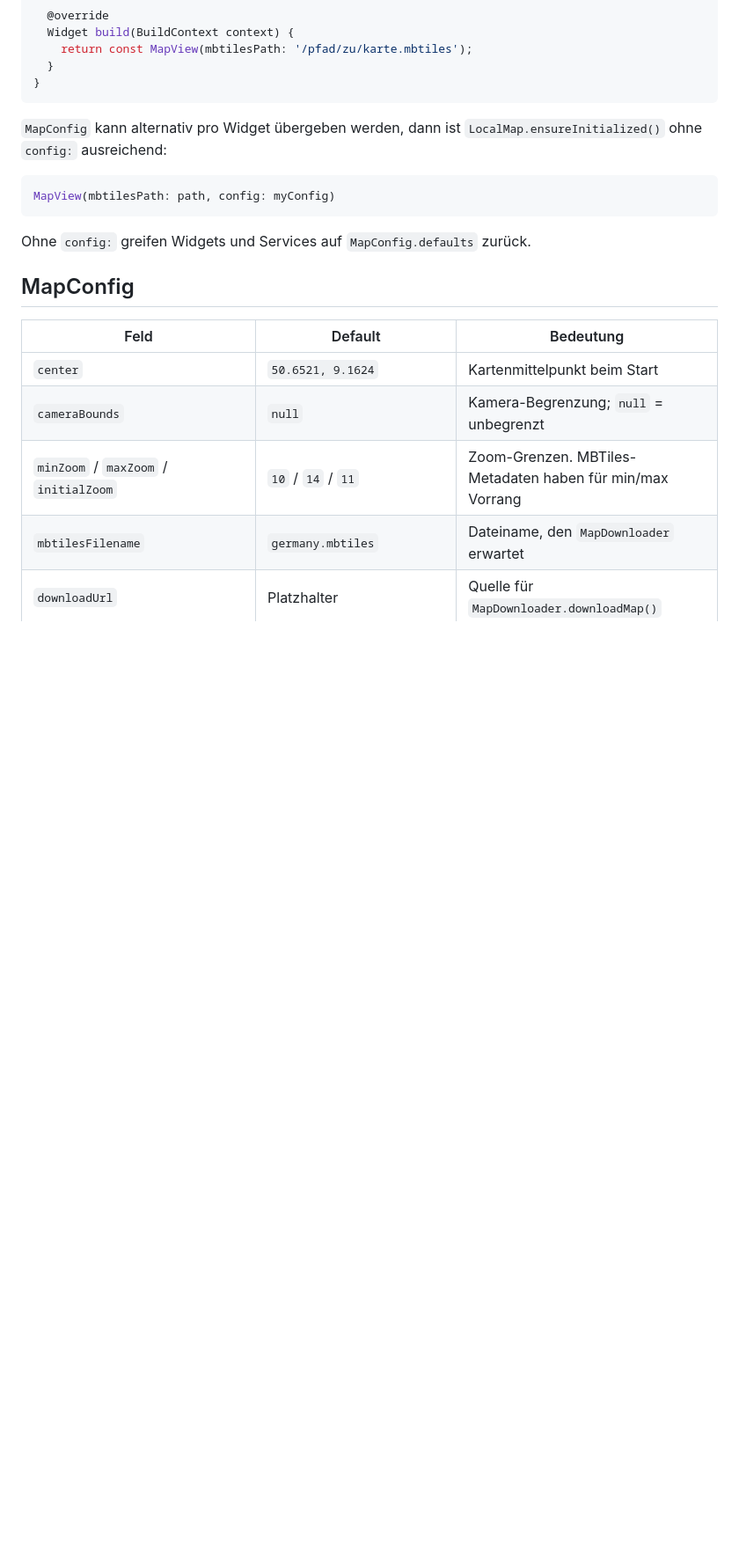
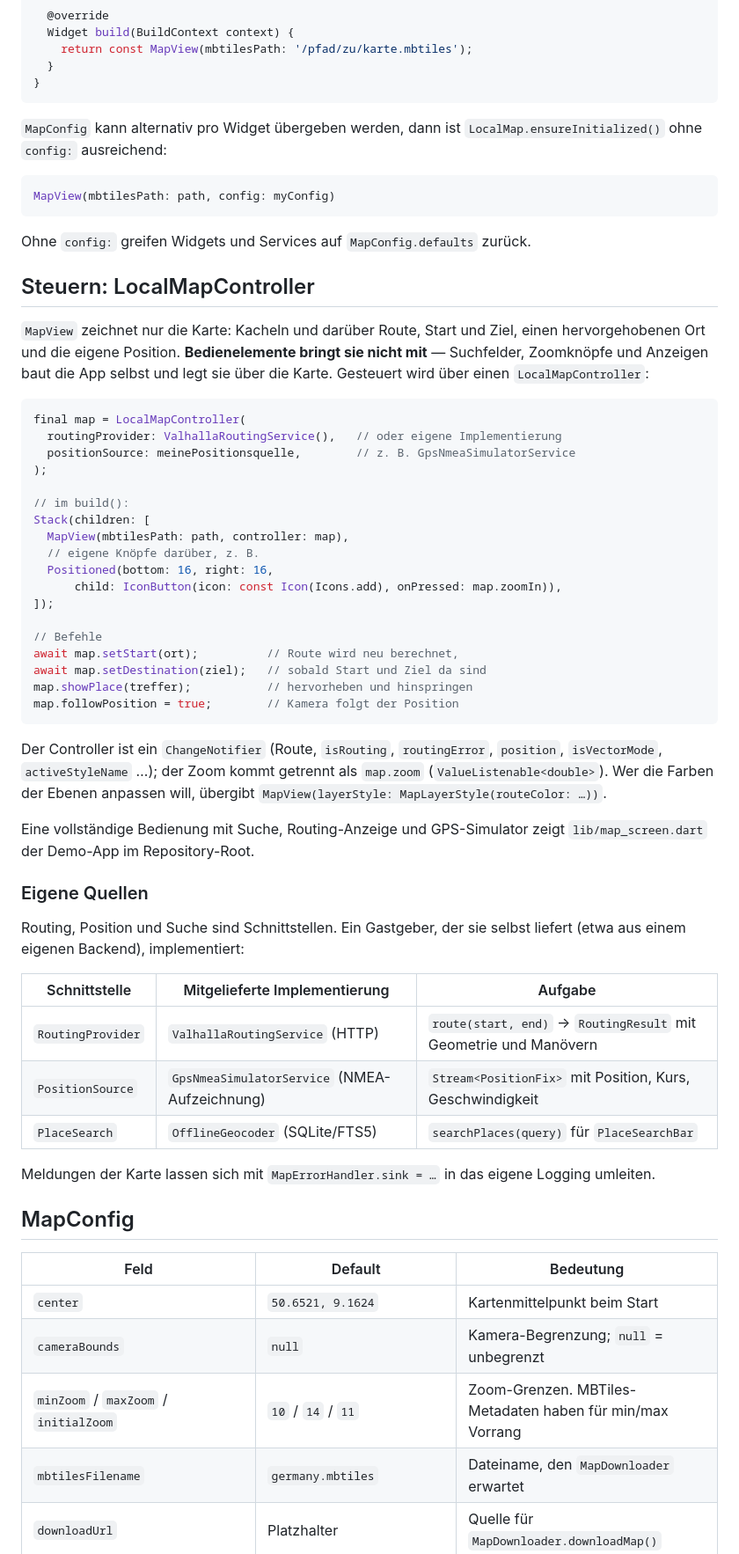
Before and after one commit to DerKleinePunk/flutter_local_map, a Markdown page: packages/local_map/README.md, the part around one of its changes. Shown at 88% size. Rendered like a GitHub page; blank space fills up the shorter version.

Commit message:
docs(local_map): README auf LocalMapController und Schnittstellen
Co-Authored-By: Claude Opus 5.5 <noreply@anthropic.com>

````diff
--- a/packages/local_map/README.md
+++ b/packages/local_map/README.md
@@ -105,6 +105,56 @@ MapView(mbtilesPath: path, config: myConfig)
 
 Ohne `config:` greifen Widgets und Services auf `MapConfig.defaults` zurück.
 
+## Steuern: LocalMapController
+
+`MapView` zeichnet nur die Karte: Kacheln und darüber Route, Start und Ziel,
+einen hervorgehobenen Ort und die eigene Position. **Bedienelemente bringt sie
+nicht mit** — Suchfelder, Zoomknöpfe und Anzeigen baut die App selbst und legt
+sie über die Karte. Gesteuert wird über einen `LocalMapController`:
+
+```dart
+final map = LocalMapController(
+  routingProvider: ValhallaRoutingService(),   // oder eigene Implementierung
+  positionSource: meinePositionsquelle,        // z. B. GpsNmeaSimulatorService
+);
+
+// im build():
+Stack(children: [
+  MapView(mbtilesPath: path, controller: map),
+  // eigene Knöpfe darüber, z. B.
+  Positioned(bottom: 16, right: 16,
+      child: IconButton(icon: const Icon(Icons.add), onPressed: map.zoomIn)),
+]);
+
+// Befehle
+await map.setStart(ort);          // Route wird neu berechnet,
+await map.setDestination(ziel);   // sobald Start und Ziel da sind
+map.showPlace(treffer);           // hervorheben und hinspringen
+map.followPosition = true;        // Kamera folgt der Position
+```
+
+Der Controller ist ein `ChangeNotifier` (Route, `isRouting`, `routingError`,
+`position`, `isVectorMode`, `activeStyleName` …); der Zoom kommt getrennt als
+`map.zoom` (`ValueListenable<double>`). Wer die Farben der Ebenen anpassen
+will, übergibt `MapView(layerStyle: MapLayerStyle(routeColor: …))`.
+
+Eine vollständige Bedienung mit Suche, Routing-Anzeige und GPS-Simulator
+zeigt `lib/map_screen.dart` der Demo-App im Repository-Root.
+
+### Eigene Quellen
+
+Routing, Position und Suche sind Schnittstellen. Ein Gastgeber, der sie
+selbst liefert (etwa aus einem eigenen Backend), implementiert:
+
+| Schnittstelle | Mitgelieferte Implementierung | Aufgabe |
+| --- | --- | --- |
+| `RoutingProvider` | `ValhallaRoutingService` (HTTP) | `route(start, end)` → `RoutingResult` mit Geometrie und Manövern |
+| `PositionSource` | `GpsNmeaSimulatorService` (NMEA-Aufzeichnung) | `Stream<PositionFix>` mit Position, Kurs, Geschwindigkeit |
+| `PlaceSearch` | `OfflineGeocoder` (SQLite/FTS5) | `searchPlaces(query)` für `PlaceSearchBar` |
+
+Meldungen der Karte lassen sich mit `MapErrorHandler.sink = …` in das eigene
+Logging umleiten.
+
 ## MapConfig
 
 | Feld | Default | Bedeutung |
````
Also changed, not shown: other parts of packages/local_map/README.md (+8 -6 lines).
